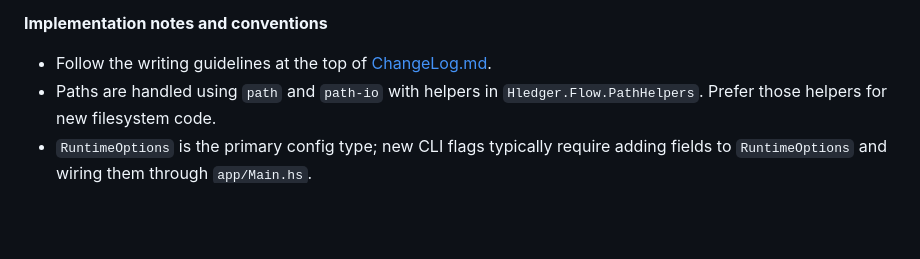
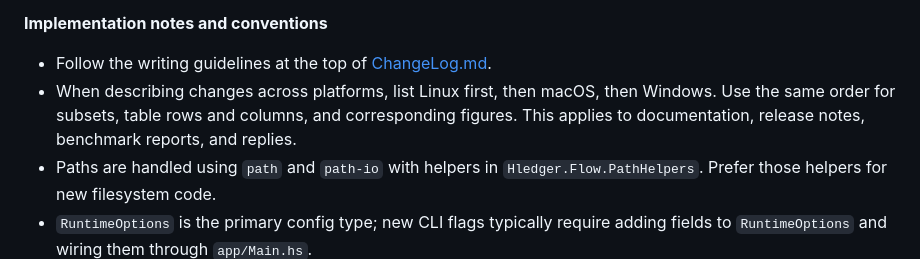
Before and after one commit to apauley/hledger-flow, a Markdown page: AGENTS.md, the part around the change. Rendered like a GitHub page; blank space fills up the shorter version.

Commit message:
Record import benchmark gains and standardize platform order

```diff
--- a/AGENTS.md
+++ b/AGENTS.md
@@ -63,6 +63,7 @@
 
 **Implementation notes and conventions**
 - Follow the writing guidelines at the top of [ChangeLog.md](ChangeLog.md?plain=1).
+- When describing changes across platforms, list Linux first, then macOS, then Windows. Use the same order for subsets, table rows and columns, and corresponding figures. This applies to documentation, release notes, benchmark reports, and replies.
 - Paths are handled using `path` and `path-io` with helpers in `Hledger.Flow.PathHelpers`. Prefer those helpers for new filesystem code.
 - `RuntimeOptions` is the primary config type; new CLI flags typically require adding fields to `RuntimeOptions` and wiring them through `app/Main.hs`.
 - Import flow is orchestrated in `Hledger.Flow.Import.CSVImport`:
```
Also changed, not shown: 1 other file.
